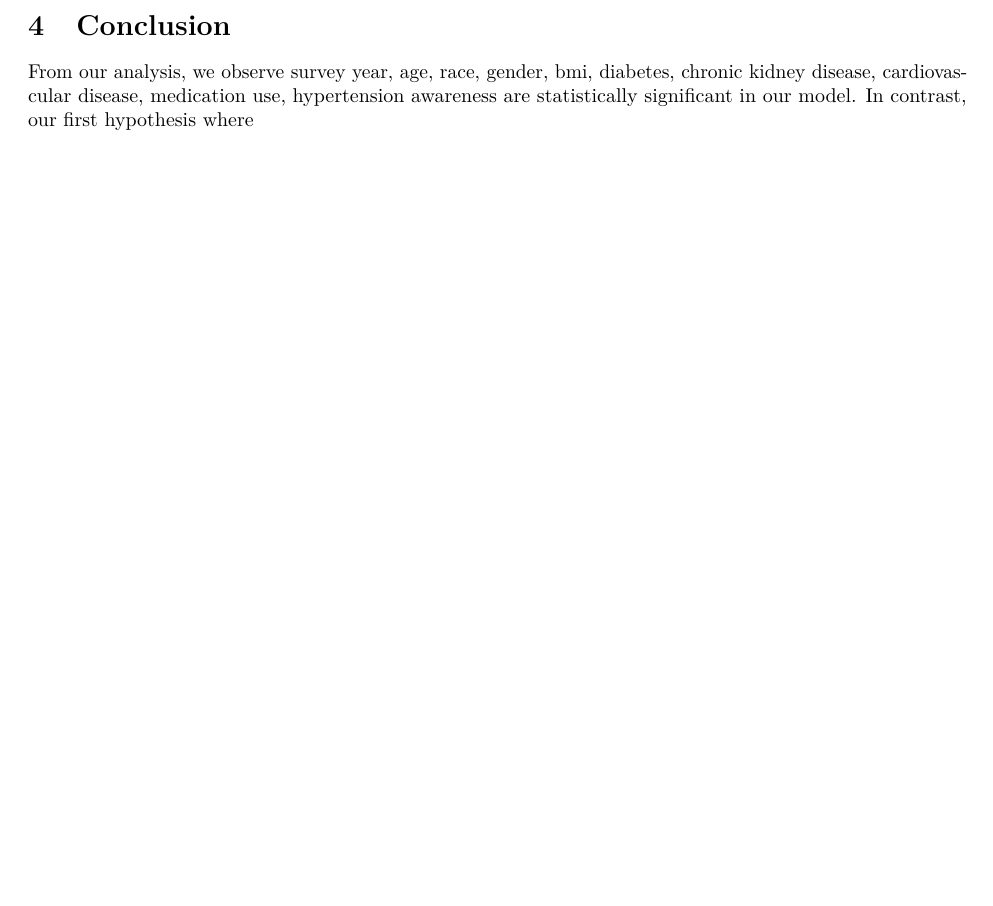
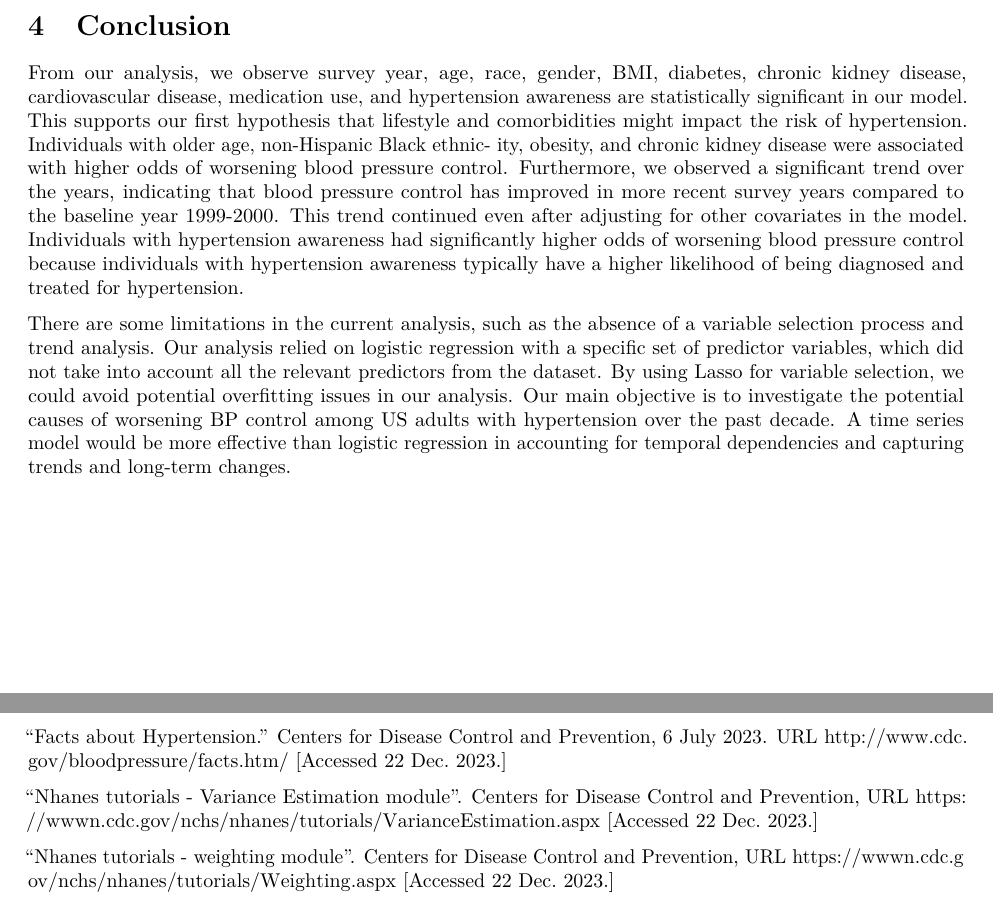
Before and after one commit to wuyiying2018/ENAR-DataFest, an R Markdown document (ENAR2024DataFest_Final_Report.Rmd): part of page 5 of 7 before the commit and two parts of pages 5 and 6 of 7 after it, the two joined at a grey line, cut so that both start at the same text, the shorter picture padded with empty space. Rendered offline with R 4.5, knitr and Pandoc, then LaTeX, with nearby package versions; some code elsewhere in the file could not run offline.

Commit message:
update keywords, conclusion

```diff
--- a/ENAR2024DataFest_Final_Report.Rmd
+++ b/ENAR2024DataFest_Final_Report.Rmd
@@ -15,7 +15,7 @@ header-includes:
 abstract: "This study used 1999-2020 National Health and Nutrition Examination Survey (NHANES) data to investigate hypertension risk factors in the U.S. adult population. We aim to identify the potential causes or correlates of worsening BP control among US adults with hypertension over the past decade. Logistic regression analysis incorporated multi-year dataset weighting and multiple imputations for missing data. Key variables included survey year, age, race, gender, BMI, diabetes, CKD, CVD, medication use, and hypertension awareness.\\
 
 
-Keywords: blood pressure, hypertension risk, cardiovascular, risk analysis"
+Keywords: blood pressure control, cardiovascular, hypertension risk, multiple imputation, NHANES data, risk analysis"
 
 editor_options:
   chunk_output_type: console
@@ -198,14 +197,21 @@ knitr::include_graphics("result_files/model_results.pdf")
 
 # Conclusion
 
-From our analysis, we observe survey year, age, race, gender, bmi, diabetes, chronic kidney disease, cardiovascular disease, medication use, hypertension awareness are statistically significant in our model. In contrast, our first hypothesis where
+From our analysis, we observe survey year, age, race, gender, BMI, diabetes, chronic kidney disease, cardiovascular disease, medication use, and hypertension awareness are statistically significant in our model. This supports our first hypothesis that lifestyle and comorbidities might impact the risk of hypertension. Individuals with older age, non-Hispanic Black ethnic- ity, obesity, and chronic kidney disease were associated with higher odds of worsening blood pressure control. Furthermore, we observed a significant trend over the years, indicating that blood pressure control has improved in more recent survey years compared to the baseline year 1999-2000. This trend continued even after adjusting for other covariates in the model. Individuals with hypertension awareness had significantly higher odds of worsening blood pressure control because individuals with hypertension awareness typically have a higher likelihood of being diagnosed and treated for hypertension.
+
+There are some limitations in the current analysis, such as the absence of a variable selection process and trend analysis. Our analysis relied on logistic regression with a specific set of predictor variables, which did not take into account all the relevant predictors from the dataset. By using Lasso for variable selection, we could avoid potential overfitting issues in our analysis. Our main objective is to investigate the potential causes of worsening BP control among US adults with hypertension over the past decade. A time series model would be more effective than logistic regression in accounting for temporal dependencies and capturing trends and long-term changes.
+
 
 
 
 \newpage
 # References
 
+“Facts about Hypertension.” Centers for Disease Control and Prevention, 6 July 2023. URL http://www.cdc.gov/bloodpressure/facts.htm/ [Accessed 22 Dec. 2023.]
 
+“Nhanes tutorials - Variance Estimation module”. Centers for Disease Control and Prevention, URL https://wwwn.cdc.gov/nchs/nhanes/tutorials/VarianceEstimation.aspx [Accessed 22 Dec. 2023.]
+
+“Nhanes tutorials - weighting module”. Centers for Disease Control and Prevention, URL https://wwwn.cdc.gov/nchs/nhanes/tutorials/Weighting.aspx [Accessed 22 Dec. 2023.]
 
 
 \newpage
```
Also changed, not shown: ENAR2024DataFest_Final_Report.pdf, ENAR2024DataFest_Final_Report.Rmd (3 more changed lines).
